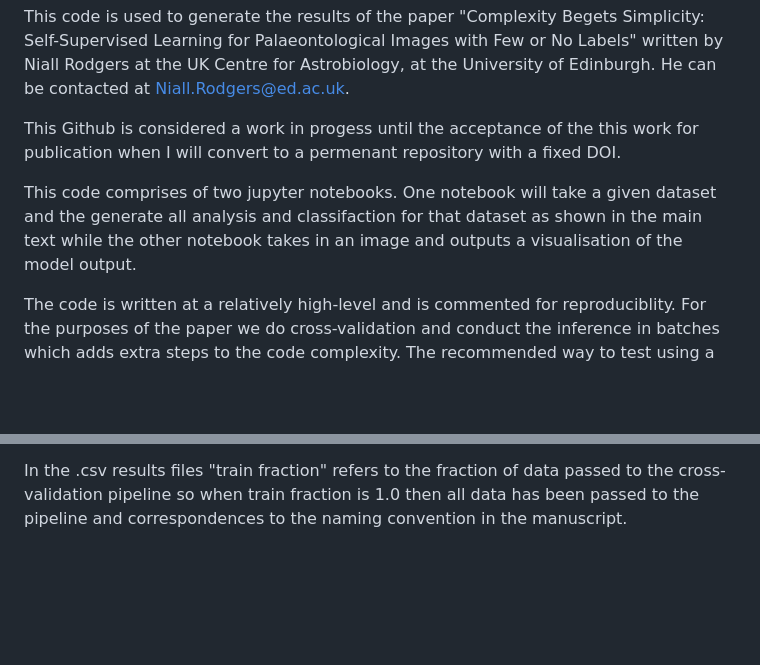
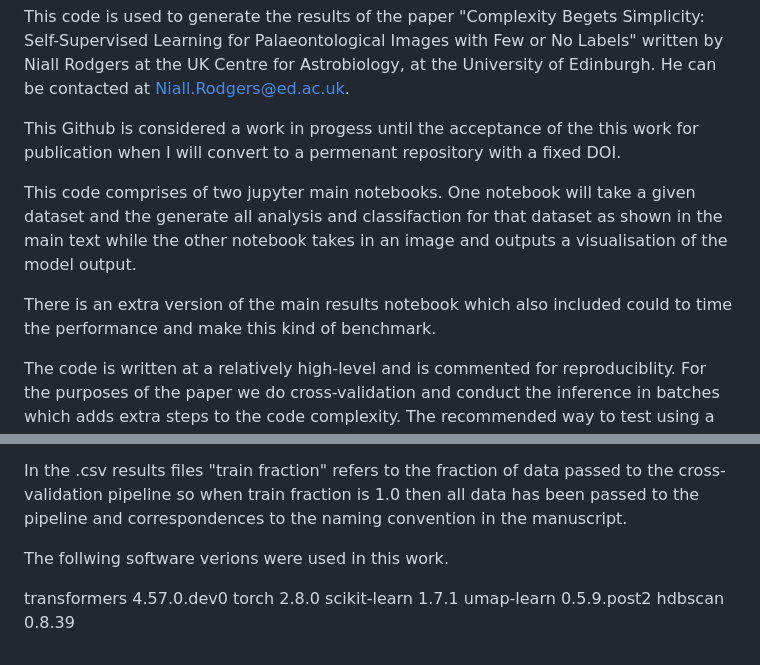
Before and after one commit to nrodgers1/Self-Supervised-Learning-for-Palaeontology, a Markdown page: README.md, 2 parts joined by grey strips. Rendered like a GitHub page; blank space fills up the shorter version.

```diff
--- a/README.md
+++ b/README.md
@@ -8,8 +8,10 @@ Palaeontological Images with Few or No Labels" written by Niall Rodgers at the U
 This Github is considered a work in progess until the acceptance of the this work for publication when I will convert to a permenant repository with a fixed DOI.
 
 
-This code comprises of two jupyter notebooks. One notebook will take a given dataset and the generate all analysis and classifaction for that dataset as shown
+This code comprises of two jupyter main notebooks. One notebook will take a given dataset and the generate all analysis and classifaction for that dataset as shown
 in the main text while the other notebook takes in an image and outputs a visualisation of the model output.
+
+There is an extra version of the main results notebook which also included could to time the performance and make this kind of benchmark.
 
 The code is written at a relatively high-level and is commented for reproduciblity. For the purposes of the paper we do cross-validation and conduct the inference in batches which adds extra steps
 to the code complexity. The recommended way to test using a DINOv3 model would be to go directly the Hugging Face model card and follow the steps given there https://huggingface.co/facebook/dinov3-vitl16-pretrain-lvd1689m .
@@ -45,3 +47,11 @@ This work was "Built with DINOv3". And works using DINOv3 remain subject to the
 
 
 In the .csv results files "train fraction" refers to the fraction of data passed to the cross-validation pipeline so when train fraction is 1.0 then all data has been passed to the pipeline and correspondences to the naming convention in the manuscript.
+
+The follwing software verions were used in this work.
+
+transformers 4.57.0.dev0
+torch 2.8.0
+scikit-learn 1.7.1
+umap-learn 0.5.9.post2
+hdbscan 0.8.39
```
